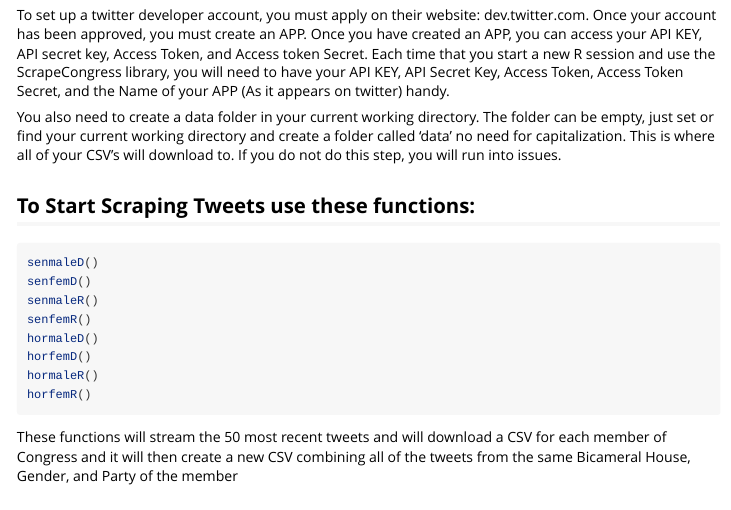
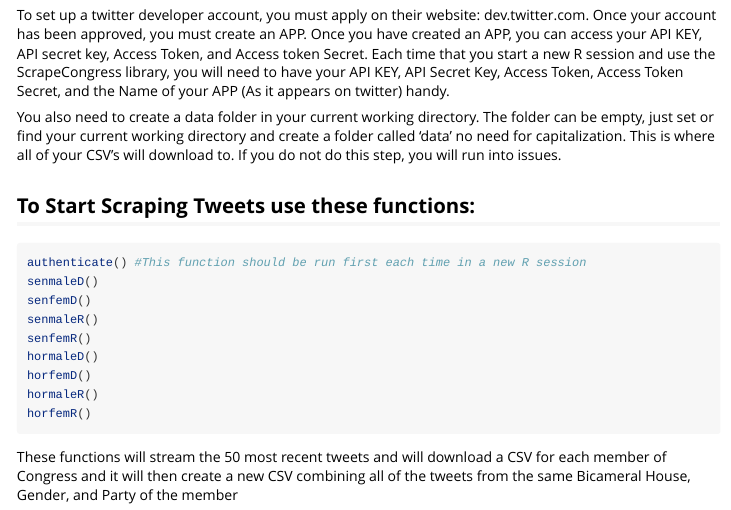
Before and after one commit to DamonCharlesRoberts/ScrapeCong, an R Markdown document (vignettes/ScrapeCong_Vignette.Rmd): the page in a window 1100 px wide, from 360 px down. Rendered offline with R 4.5, knitr and Pandoc, with nearby package versions; long lines of code are wrapped.

Commit message:
Vignette.Rmd update

````diff
--- a/vignettes/ScrapeCong_Vignette.Rmd
+++ b/vignettes/ScrapeCong_Vignette.Rmd
@@ -33,6 +33,7 @@
 
 ## To Start Scraping Tweets use these functions:
 ```{r eval = FALSE}
+authenticate() #This function should be run first each time in a new R session
 senmaleD()
 senfemD()
 senmaleR()
````
